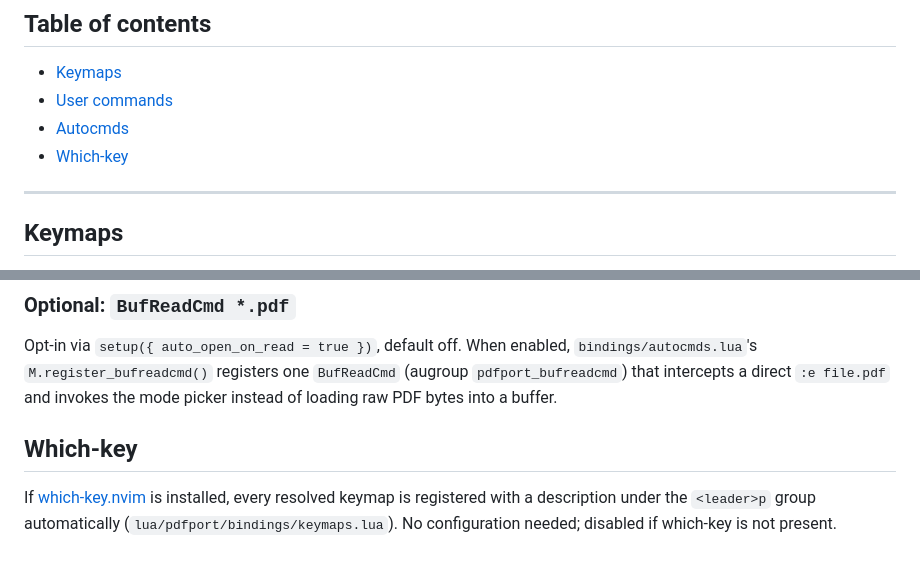
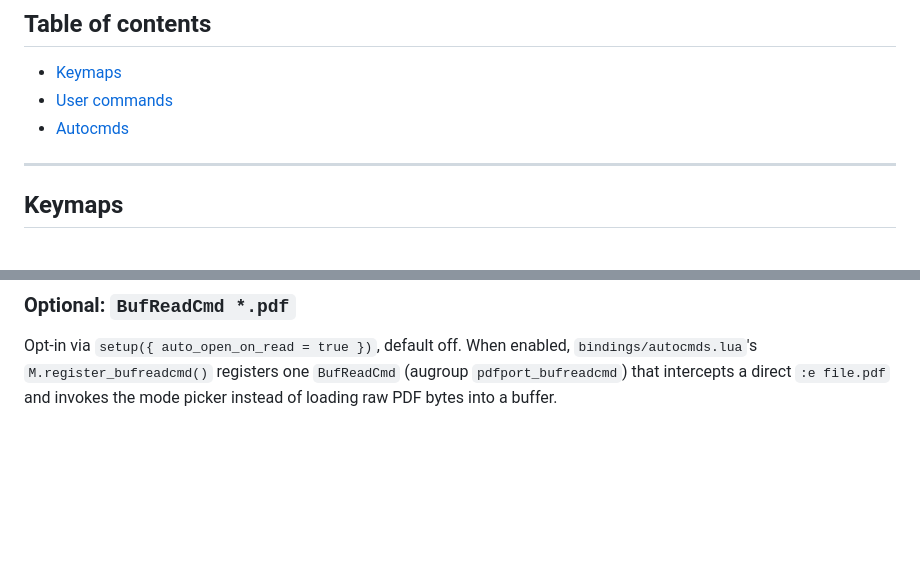
Before and after one commit to StefanBartl/pdfport.nvim, a Markdown page: docs/BINDINGS.md, 2 parts joined by grey strips. GitHub-like rendering; blank space fills up the shorter version.

Commit message:
docs(bindings): drop which-key section and machine-readable framing

```diff
--- a/docs/BINDINGS.md
+++ b/docs/BINDINGS.md
@@ -7,7 +7,6 @@ All keymaps, user commands, and autocmds registered by pdfport.nvim.
 - [Keymaps](#keymaps)
 - [User commands](#user-commands)
 - [Autocmds](#autocmds)
-- [Which-key](#which-key)
 
 ---
 
@@ -97,10 +96,3 @@ Opt-in via `setup({ auto_open_on_read = true })`, default off. When enabled,
 `bindings/autocmds.lua`'s `M.register_bufreadcmd()` registers one `BufReadCmd` (augroup
 `pdfport_bufreadcmd`) that intercepts a direct `:e file.pdf` and invokes the mode picker
 instead of loading raw PDF bytes into a buffer.
-
-## Which-key
-
-If [which-key.nvim](https://github.com/folke/which-key.nvim) is installed, every resolved
-keymap is registered with a description under the `<leader>p` group automatically
-(`lua/pdfport/bindings/keymaps.lua`). No configuration needed; disabled if which-key
-is not present.
```
